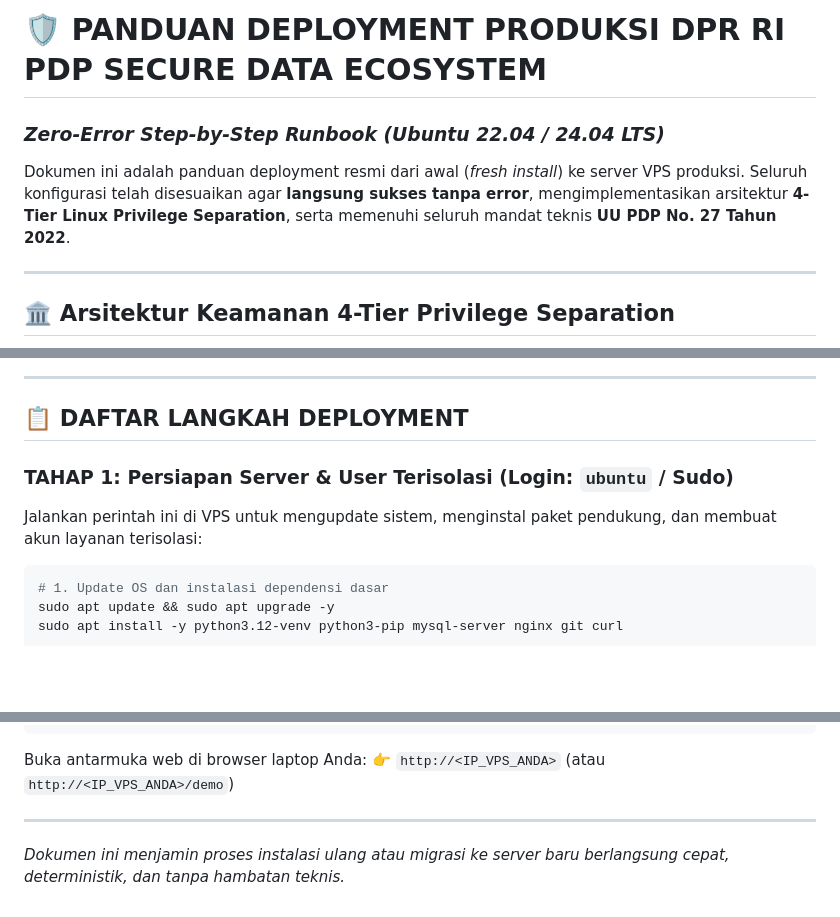
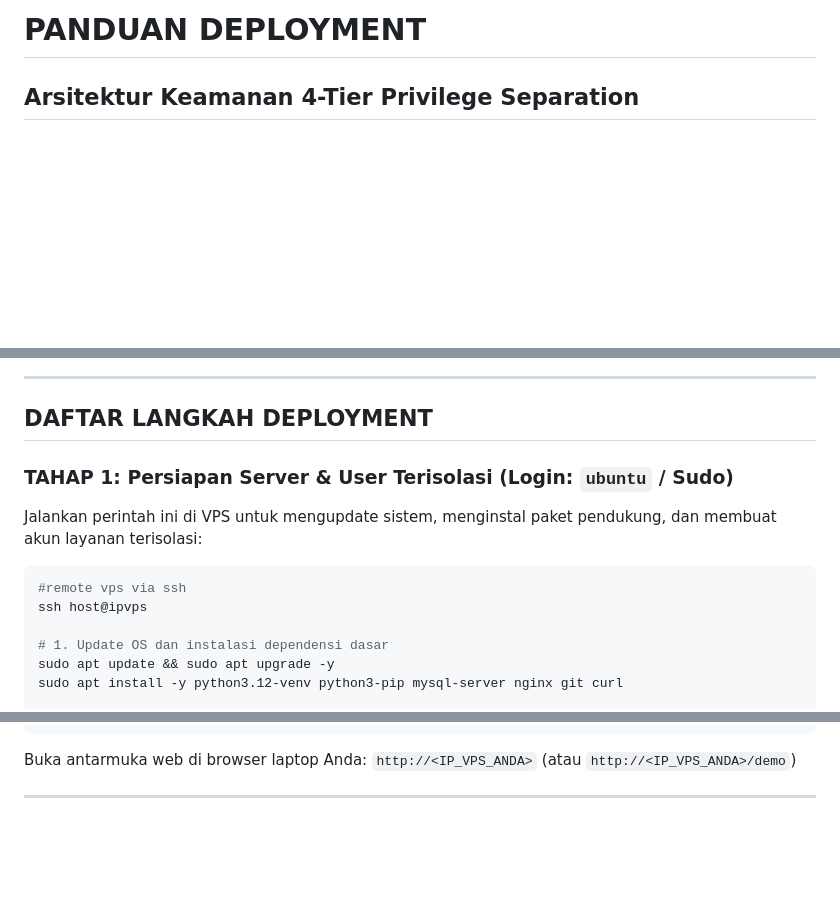
Before and after one commit to Haga13/DPRRI, a Markdown page: README.md, 3 parts joined by grey strips. GitHub-like rendering; blank space fills up the shorter version.

Commit message:
Revise README for deployment guide clarity
Updated the deployment guide to remove unnecessary emojis and improve clarity. Adjusted formatting for better readability.

````diff
--- a/README.md
+++ b/README.md
@@ -1,11 +1,6 @@
-# 🛡️ PANDUAN DEPLOYMENT PRODUKSI DPR RI PDP SECURE DATA ECOSYSTEM
-### *Zero-Error Step-by-Step Runbook (Ubuntu 22.04 / 24.04 LTS)*
+# PANDUAN DEPLOYMENT
 
-Dokumen ini adalah panduan deployment resmi dari awal (*fresh install*) ke server VPS produksi. Seluruh konfigurasi telah disesuaikan agar **langsung sukses tanpa error**, mengimplementasikan arsitektur **4-Tier Linux Privilege Separation**, serta memenuhi seluruh mandat teknis **UU PDP No. 27 Tahun 2022**.
-
----
-
-## 🏛️ Arsitektur Keamanan 4-Tier Privilege Separation
+## Arsitektur Keamanan 4-Tier Privilege Separation
 
 ```mermaid
 flowchart TD
@@ -24,13 +19,16 @@ flowchart TD
 
 ---
 
-## 📋 DAFTAR LANGKAH DEPLOYMENT
+## DAFTAR LANGKAH DEPLOYMENT
 
 ### TAHAP 1: Persiapan Server & User Terisolasi (Login: `ubuntu` / Sudo)
 
 Jalankan perintah ini di VPS untuk mengupdate sistem, menginstal paket pendukung, dan membuat akun layanan terisolasi:
 
 ```bash
+#remote vps via ssh
+ssh host@ipvps
+
 # 1. Update OS dan instalasi dependensi dasar
 sudo apt update && sudo apt upgrade -y
 sudo apt install -y python3.12-venv python3-pip mysql-server nginx git curl
@@ -379,7 +377,6 @@ sudo su - dpr_backend -c "cd /home/dpr_backend/backend && source .venv/bin/activ
 ```
 
 Buka antarmuka web di browser laptop Anda:
-👉 `http://<IP_VPS_ANDA>` (atau `http://<IP_VPS_ANDA>/demo`)
+ `http://<IP_VPS_ANDA>` (atau `http://<IP_VPS_ANDA>/demo`)
 
 ---
-*Dokumen ini menjamin proses instalasi ulang atau migrasi ke server baru berlangsung cepat, deterministik, dan tanpa hambatan teknis.*
````
Also changed, not shown: other parts of README.md (+3 -3 lines).
